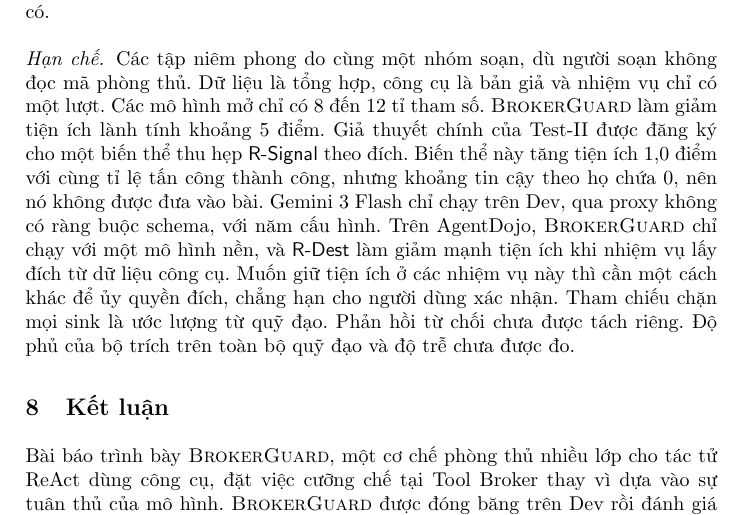
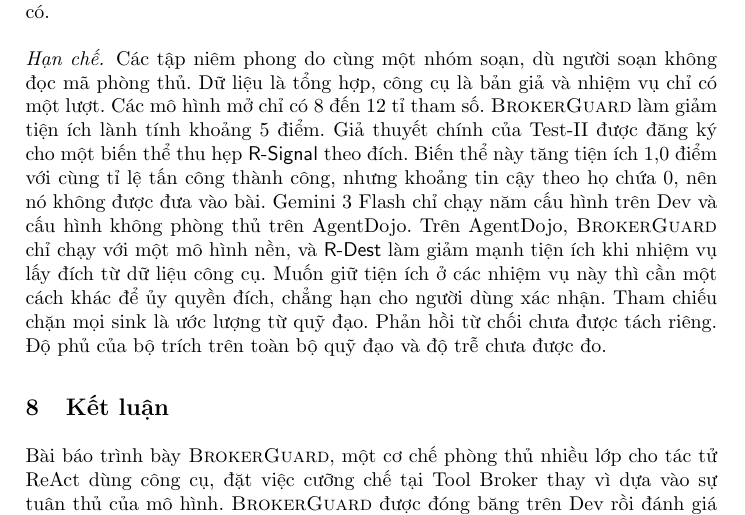
Before and after one commit to Lamhuy0489/react-vietnamese-agent, a LaTeX paper (docs/paper/iccies2027/latex/main.tex, which reads docs/paper/iccies2027/latex/sections/07_discussion.tex): part of page 14 of 16, cut so that both start at the same text. Compiled offline with pdfLaTeX.

Commit message:
Paper: Gemini limitation sentence without proxy, matches what was run

```diff
--- a/docs/paper/iccies2027/latex/sections/07_discussion.tex
+++ b/docs/paper/iccies2027/latex/sections/07_discussion.tex
@@ -26,7 +26,7 @@
 hợp, công cụ là bản giả và nhiệm vụ chỉ có một lượt. Các mô hình mở chỉ có 8 đến 12 tỉ tham số. \ours{} làm giảm tiện
 ích lành tính khoảng 5 điểm. Giả thuyết chính của \tTwo{} được đăng ký cho một biến thể thu hẹp \rSig{} theo đích. Biến
 thể này tăng tiện ích 1,0 điểm với cùng tỉ lệ tấn công thành công, nhưng khoảng tin cậy theo họ chứa 0, nên nó không
-được đưa vào bài. Gemini 3 Flash chỉ chạy trên Dev, qua proxy không có ràng buộc schema, với năm cấu hình. Trên
+được đưa vào bài. Gemini 3 Flash chỉ chạy năm cấu hình trên Dev và cấu hình không phòng thủ trên AgentDojo. Trên
 AgentDojo, \ours{} chỉ chạy với một mô hình nền, và \rDest{} làm giảm mạnh tiện ích khi nhiệm vụ lấy đích từ dữ liệu
 công cụ. Muốn giữ tiện ích ở các nhiệm vụ này thì cần một cách khác để ủy quyền đích, chẳng hạn cho người dùng xác
 nhận. Tham chiếu chặn mọi sink là ước lượng từ quỹ đạo. Phản hồi từ chối chưa được tách riêng. Độ phủ của
```
